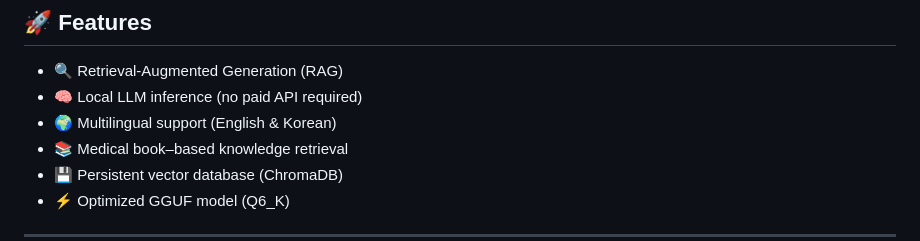
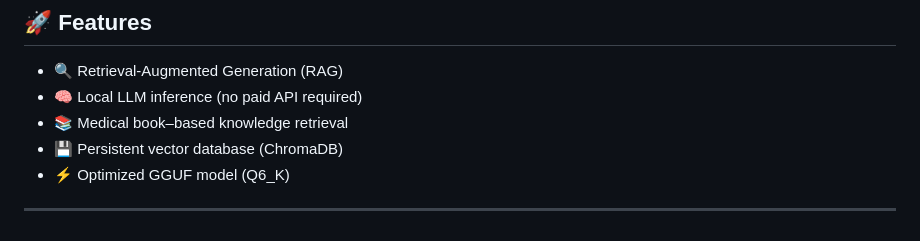
Before and after one commit to ahmadrazah2/medical-chatbot, a Markdown page: README.md, the part around the change. Rendered like a GitHub page.

```diff
--- a/README.md
+++ b/README.md
@@ -10,7 +10,6 @@ The system uses **LangChain**, **ChromaDB**, **multilingual embeddings**, and a
 
 - 🔍 Retrieval-Augmented Generation (RAG)
 - 🧠 Local LLM inference (no paid API required)
-- 🌍 Multilingual support (English & Korean)
 - 📚 Medical book–based knowledge retrieval
 - 💾 Persistent vector database (ChromaDB)
 - ⚡ Optimized GGUF model (Q6_K)
```
